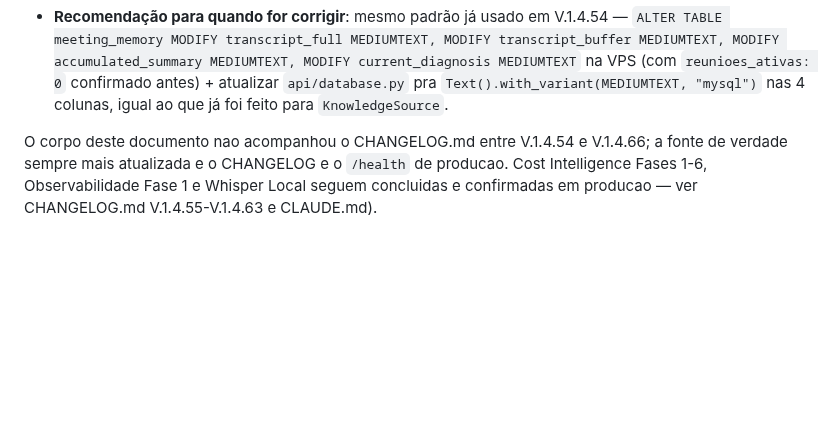
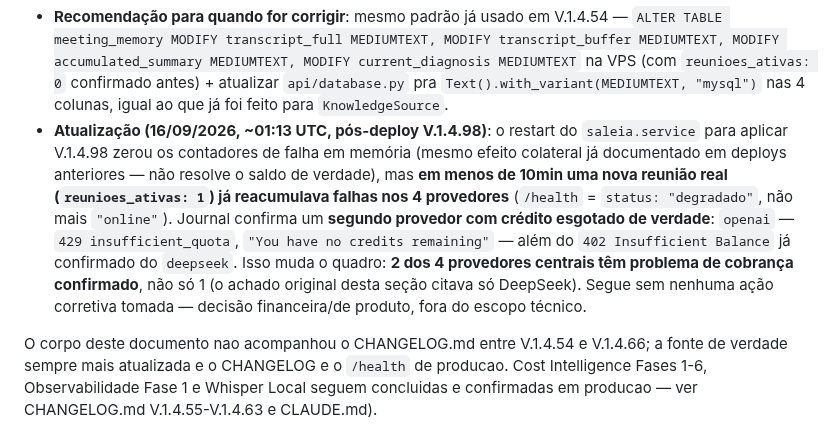
Before and after one commit to fasterdrible-lab/SALE-IA, a Markdown page: docs/CURRENT_STATE.md, the part around the change. Rendered like a GitHub page; blank space fills up the shorter version.

Commit message:
docs: confirma deploy V.1.4.98 na VPS + atualiza incidente de saldo (OpenAI tambem sem credito)
Deploy confirmado: restart aplicado assim que a reuniao real terminou
(~100min de espera), /health = versao 1.4.98, /dashboard = 200,
commit d83497e confirmado na VPS.

O restart zerou os contadores de falha em memoria, mas em menos de
10min uma nova reuniao real ja reacumulava falhas nos 4 provedores
(status: "degradado"). Journal confirma OpenAI tambem com credito
esgotado de verdade (429 insufficient_quota) - 2 dos 4 provedores
centrais com cobranca confirmada, nao so DeepSeek como registrado
antes. Nenhuma acao corretiva tomada - decisao financeira/produto.

Co-Authored-By: Claude Sonnet 5 <noreply@anthropic.com>

```diff
--- a/docs/CURRENT_STATE.md
+++ b/docs/CURRENT_STATE.md
@@ -69,6 +69,20 @@ simultâneos**, o segundo deles **novo, nunca documentado antes**:
   na VPS (com `reunioes_ativas: 0` confirmado antes) + atualizar
   `api/database.py` pra `Text().with_variant(MEDIUMTEXT, "mysql")` nas
   4 colunas, igual ao que já foi feito para `KnowledgeSource`.
+- **Atualização (16/09/2026, ~01:13 UTC, pós-deploy V.1.4.98)**: o
+  restart do `saleia.service` para aplicar V.1.4.98 zerou os
+  contadores de falha em memória (mesmo efeito colateral já
+  documentado em deploys anteriores — não resolve o saldo de
+  verdade), mas **em menos de 10min uma nova reunião real
+  (`reunioes_ativas: 1`) já reacumulava falhas nos 4 provedores**
+  (`/health` = `status: "degradado"`, não mais `"online"`). Journal
+  confirma um **segundo provedor com crédito esgotado de verdade**:
+  `openai` — `429 insufficient_quota`, `"You have no credits
+  remaining"` — além do `402 Insufficient Balance` já confirmado do
+  `deepseek`. Isso muda o quadro: **2 dos 4 provedores centrais têm
+  problema de cobrança confirmado**, não só 1 (o achado original desta
+  seção citava só DeepSeek). Segue sem nenhuma ação corretiva tomada
+  — decisão financeira/de produto, fora do escopo técnico.
 
 O corpo deste documento nao acompanhou o
 CHANGELOG.md entre V.1.4.54 e V.1.4.66; a fonte de verdade sempre mais
```
Also changed, not shown: docs/TASKS.md (+1 -1 lines).
